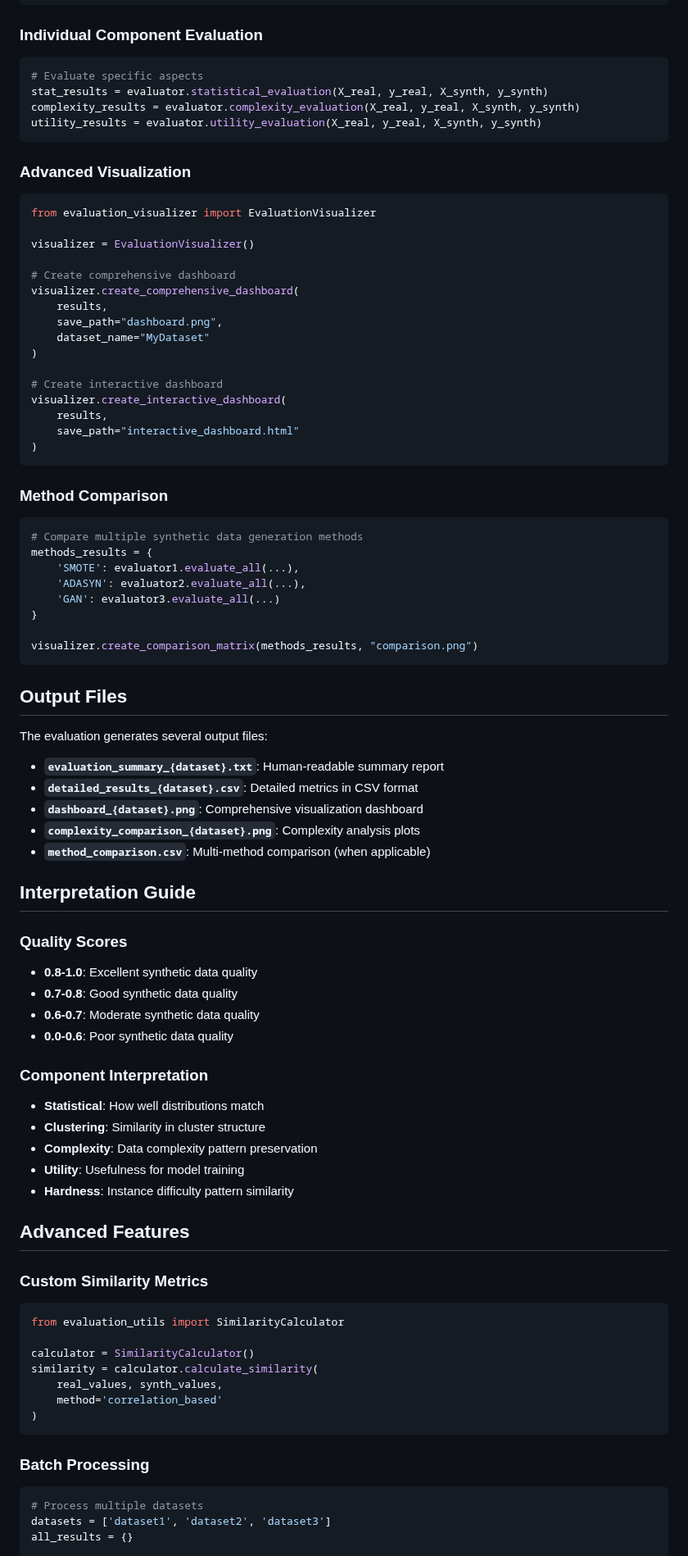
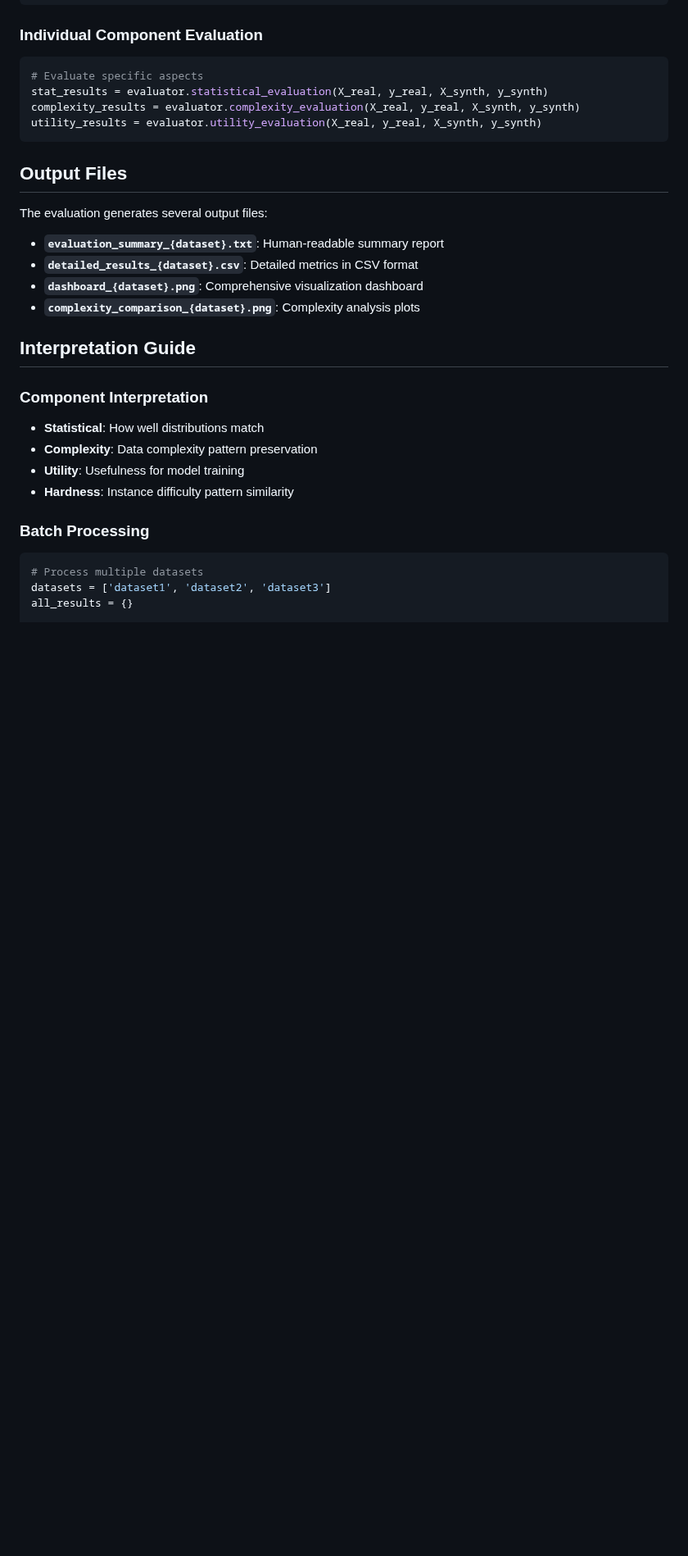
Before and after one commit to Bouka12/HardVAE, a Markdown page: Synthetic Data Evaluation Module.md, the part around one of its changes. Shown at 82% size. GitHub-like rendering; blank space fills up the shorter version.

````diff
--- a/Synthetic Data Evaluation Module.md
+++ b/Synthetic Data Evaluation Module.md
@@ -137,37 +116,7 @@ complexity_results = evaluator.complexity_evaluation(X_real, y_real, X_synth, y_
 utility_results = evaluator.utility_evaluation(X_real, y_real, X_synth, y_synth)
 ```
 
-### Advanced Visualization
-```python
-from evaluation_visualizer import EvaluationVisualizer
 
-visualizer = EvaluationVisualizer()
-
-# Create comprehensive dashboard
-visualizer.create_comprehensive_dashboard(
-    results,
-    save_path="dashboard.png",
-    dataset_name="MyDataset"
-)
-
-# Create interactive dashboard
-visualizer.create_interactive_dashboard(
-    results,
-    save_path="interactive_dashboard.html"
-)
-```
-
-### Method Comparison
-```python
-# Compare multiple synthetic data generation methods
-methods_results = {
-    'SMOTE': evaluator1.evaluate_all(...),
-    'ADASYN': evaluator2.evaluate_all(...),
-    'GAN': evaluator3.evaluate_all(...)
-}
-
-visualizer.create_comparison_matrix(methods_results, "comparison.png")
-```
 
 ## Output Files
 
@@ -177,35 +126,17 @@ The evaluation generates several output files:
 - **`detailed_results_{dataset}.csv`**: Detailed metrics in CSV format
 - **`dashboard_{dataset}.png`**: Comprehensive visualization dashboard
 - **`complexity_comparison_{dataset}.png`**: Complexity analysis plots
-- **`method_comparison.csv`**: Multi-method comparison (when applicable)
 
 ## Interpretation Guide
 
-### Quality Scores
-- **0.8-1.0**: Excellent synthetic data quality
-- **0.7-0.8**: Good synthetic data quality
-- **0.6-0.7**: Moderate synthetic data quality
-- **0.0-0.6**: Poor synthetic data quality
 
 ### Component Interpretation
 - **Statistical**: How well distributions match
-- **Clustering**: Similarity in cluster structure
 - **Complexity**: Data complexity pattern preservation
 - **Utility**: Usefulness for model training
 - **Hardness**: Instance difficulty pattern similarity
 
-## Advanced Features
 
-### Custom Similarity Metrics
-```python
-from evaluation_utils import SimilarityCalculator
-
-calculator = SimilarityCalculator()
-similarity = calculator.calculate_similarity(
-    real_values, synth_values,
-    method='correlation_based'
-)
-```
 
 ### Batch Processing
 ```python
````
Also changed, not shown: other parts of Synthetic Data Evaluation Module.md (+7 -53 lines).
